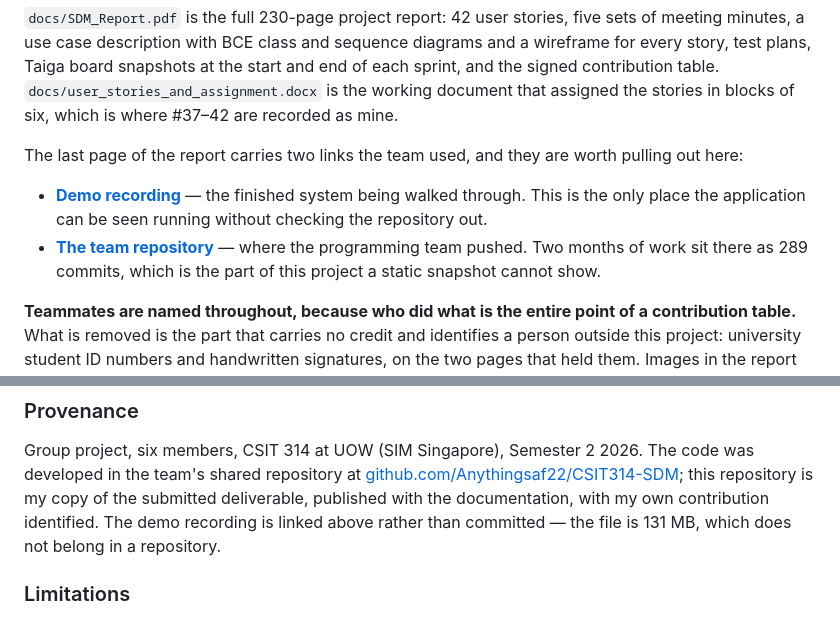
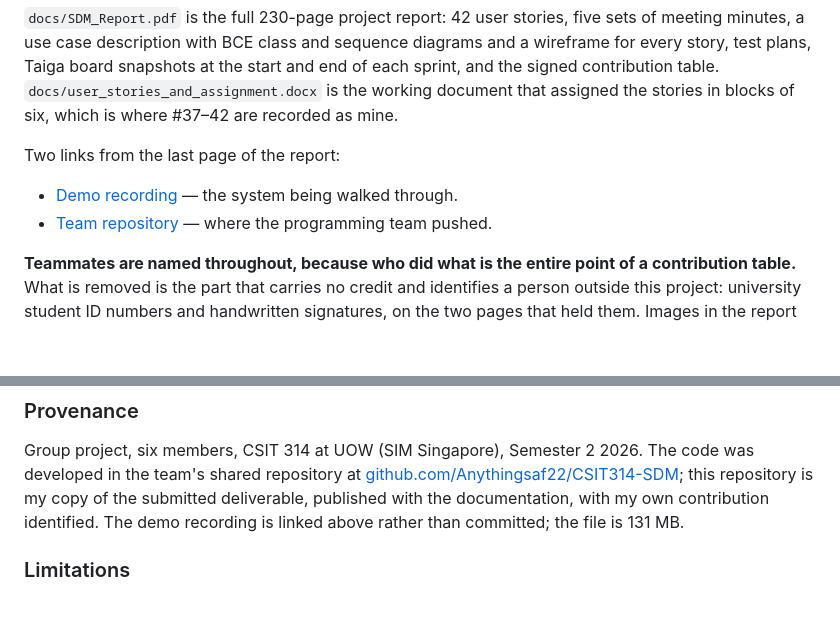
Before and after one commit to JinWanKim98/fundraising-system-sdlc, a Markdown page: README.md, 2 parts joined by grey strips. GitHub-like rendering; blank space fills up the shorter version.

```diff
--- a/README.md
+++ b/README.md
@@ -161,14 +161,10 @@ story, test plans, Taiga board snapshots at the start and end of each sprint, an
 contribution table. `docs/user_stories_and_assignment.docx` is the working document that assigned
 the stories in blocks of six, which is where #37–42 are recorded as mine.
 
-The last page of the report carries two links the team used, and they are worth pulling out here:
+Two links from the last page of the report:
 
-- **[Demo recording](https://drive.google.com/file/d/1OYmXwJ3rjCA6FSy77S3lpcyCjugkHag9/view?usp=sharing)**
-  — the finished system being walked through. This is the only place the application can be seen
-  running without checking the repository out.
-- **[The team repository](https://github.com/Anythingsaf22/CSIT314-SDM)** — where the programming
-  team pushed. Two months of work sit there as 289 commits, which is the part of this project a
-  static snapshot cannot show.
+- [Demo recording](https://drive.google.com/file/d/1OYmXwJ3rjCA6FSy77S3lpcyCjugkHag9/view?usp=sharing) — the system being walked through.
+- [Team repository](https://github.com/Anythingsaf22/CSIT314-SDM) — where the programming team pushed.
 
 **Teammates are named throughout, because who did what is the entire point of a contribution
 table.** What is removed is the part that carries no credit and identifies a person outside this
@@ -259,8 +255,7 @@ Group project, six members, CSIT 314 at UOW (SIM Singapore), Semester 2 2026. Th
 in the team's shared repository at
 [github.com/Anythingsaf22/CSIT314-SDM](https://github.com/Anythingsaf22/CSIT314-SDM); this
 repository is my copy of the submitted deliverable, published with the documentation, with my own
-contribution identified. The demo recording is linked above rather than committed — the file is
-131 MB, which does not belong in a repository.
+contribution identified. The demo recording is linked above rather than committed; the file is 131 MB.
 
 ### Limitations
 
```
